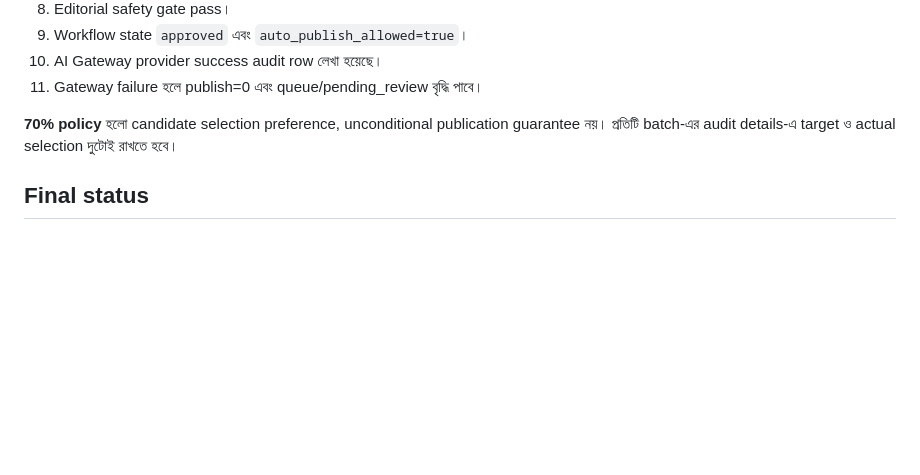
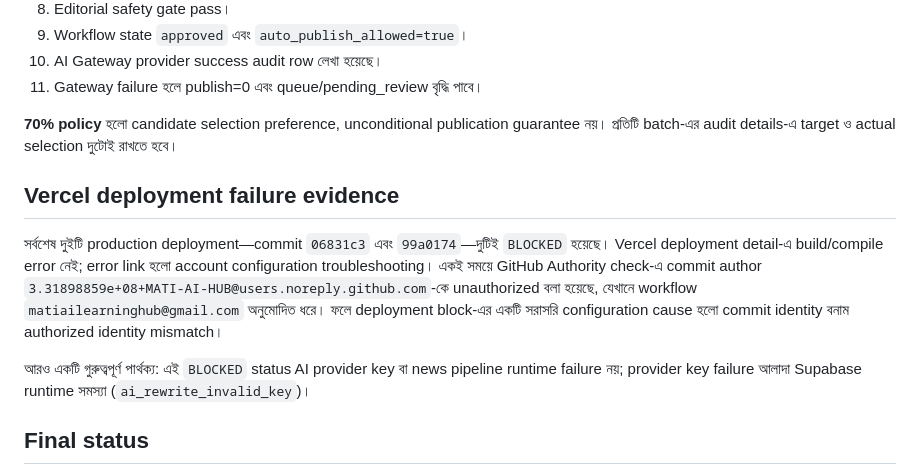
Before and after one commit to MATI-AI-HUB/BANGLARVOICE24NEWS, a Markdown page: PRODUCTION_AUTOMATION_AUDIT_BN.md, the part around the change. Drawn GitHub-style; blank space fills up the shorter version.

Commit message:
docs: record vercel deployment blocking evidence

```diff
--- a/PRODUCTION_AUTOMATION_AUDIT_BN.md
+++ b/PRODUCTION_AUTOMATION_AUDIT_BN.md
@@ -125,6 +125,12 @@ Provider API keys, social tokens, YouTube refresh token এবং database URL-
 
 **70% policy** হলো candidate selection preference, unconditional publication guarantee নয়। প্রতিটি batch-এর audit details-এ target ও actual selection দুটোই রাখতে হবে।
 
+## Vercel deployment failure evidence
+
+সর্বশেষ দুইটি production deployment—commit `06831c3` এবং `99a0174`—দুটিই `BLOCKED` হয়েছে। Vercel deployment detail-এ build/compile error নেই; error link হলো account configuration troubleshooting। একই সময়ে GitHub Authority check-এ commit author `3.31898859e+08+MATI-AI-HUB@users.noreply.github.com`-কে unauthorized বলা হয়েছে, যেখানে workflow `matiailearninghub@gmail.com` অনুমোদিত ধরে। ফলে deployment block-এর একটি সরাসরি configuration cause হলো commit identity বনাম authorized identity mismatch।
+
+আরও একটি গুরুত্বপূর্ণ পার্থক্য: এই `BLOCKED` status AI provider key বা news pipeline runtime failure নয়; provider key failure আলাদা Supabase runtime সমস্যা (`ai_rewrite_invalid_key`)।
+
 ## Final status
 
 - Schedule: **সংশোধিত এবং pushed**
```
